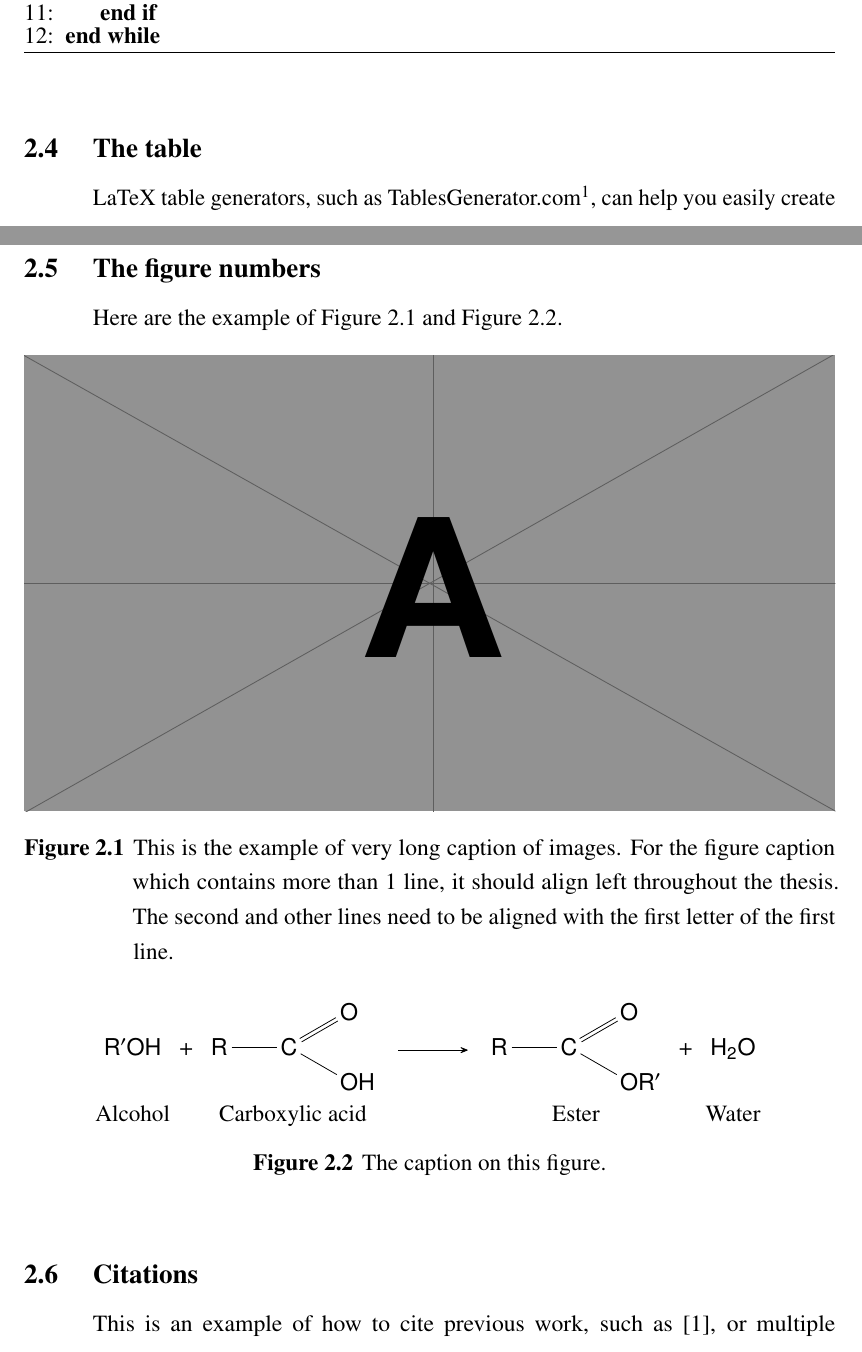
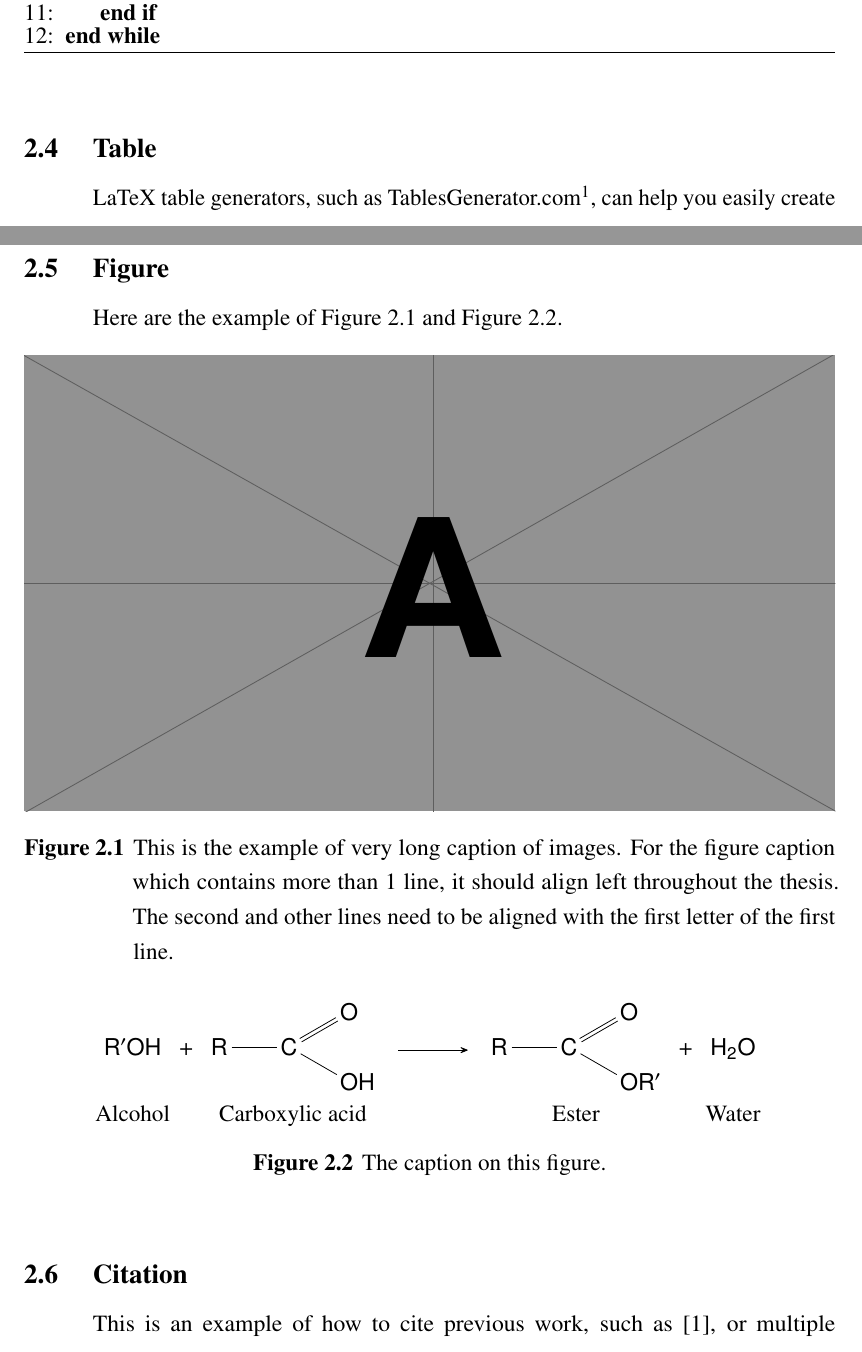
Before and after one commit to xydxdy/VISTEC-thesis-template, a LaTeX thesis (main.tex, which reads contents/chapter2.tex): two parts of pages 11 and 12 of 19, joined at a grey line, cut so that both start at the same text. Compiled offline with pdfLaTeX.

Commit message:
refactor: minor changes

```diff
--- a/contents/chapter2.tex
+++ b/contents/chapter2.tex
@@ -86,7 +86,7 @@ This is an example of \autoref{ch2:algo:my-algo}.
 
 
 
-\section{The table}
+\section{Table}
 
 \begin{paragraph}
 LaTeX table generators, such as \href{https://www.tablesgenerator.com/}{TablesGenerator.com}\footnotemark{}, can help you easily create well-formatted tables\footnotetext{https://www.tablesgenerator.com/}.
@@ -109,7 +109,7 @@ Here, \autoref{ch2:table:results} is an example of a table generated using the t
 
 
 
-\section{The figure numbers}
+\section{Figure}
 
 \begin{paragraph}
 Here are the example of Figure \ref{ch2:fig:fig-A} and Figure \ref{ch2:fig:mychemfig}.
@@ -147,7 +147,7 @@ Here are the example of Figure \ref{ch2:fig:fig-A} and Figure \ref{ch2:fig:myche
 \end{figure}
 
 
-\section{Citations}
+\section{Citation}
 \begin{paragraph}
 This is an example of how to cite previous work, such as \cite{min2net}, or multiple sources like \cite{hu79, somework2020, tonio_paper}. Ensure that the corresponding BibTeX entries are added to the \texttt{bibliography.bib} file before citing.
 
```
Also changed, not shown: contents/chapter2.tex (6 more changed lines), 1 other file.
